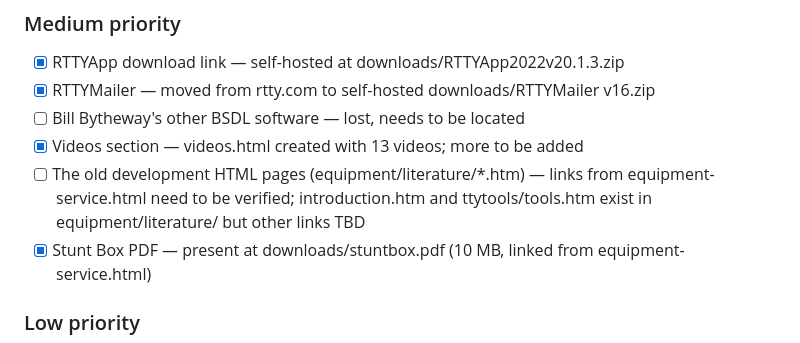
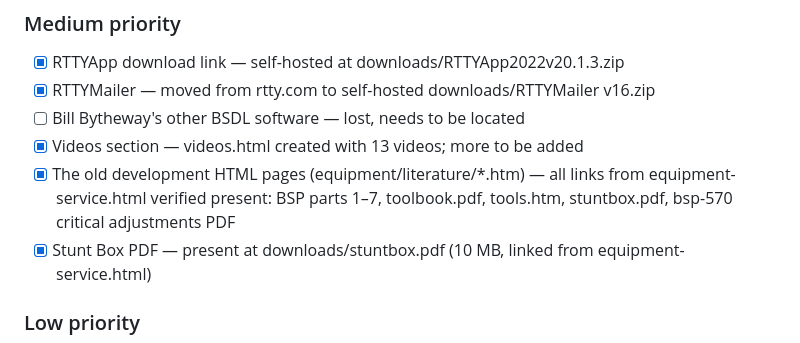
Before and after one commit to PaulArvada/rttycom, a Markdown page: CLAUDE.md, the part around the change. Rendered like a GitHub page.

Commit message:
Mark equipment-service.html link audit complete in CLAUDE.md
All 11 linked files verified present on disk.

Co-Authored-By: Claude Sonnet 4.6 <noreply@anthropic.com>

```diff
--- a/CLAUDE.md
+++ b/CLAUDE.md
@@ -231,9 +231,9 @@ Spelling: Hutchison (one N). Always "George Hutchison", never "Hutchinson".
 - [x] RTTYMailer — moved from rtty.com to self-hosted downloads/RTTYMailer v16.zip
 - [ ] Bill Bytheway's other BSDL software — lost, needs to be located
 - [x] Videos section — videos.html created with 13 videos; more to be added
-- [ ] The old development HTML pages (equipment/literature/*.htm) — links from
-      equipment-service.html need to be verified; introduction.htm and
-      ttytools/tools.htm exist in equipment/literature/ but other links TBD
+- [x] The old development HTML pages (equipment/literature/*.htm) — all links from
+      equipment-service.html verified present: BSP parts 1–7, toolbook.pdf, tools.htm,
+      stuntbox.pdf, bsp-570 critical adjustments PDF
 - [x] Stunt Box PDF — present at downloads/stuntbox.pdf (10 MB, linked from equipment-service.html)
 
 ### Low priority
```
